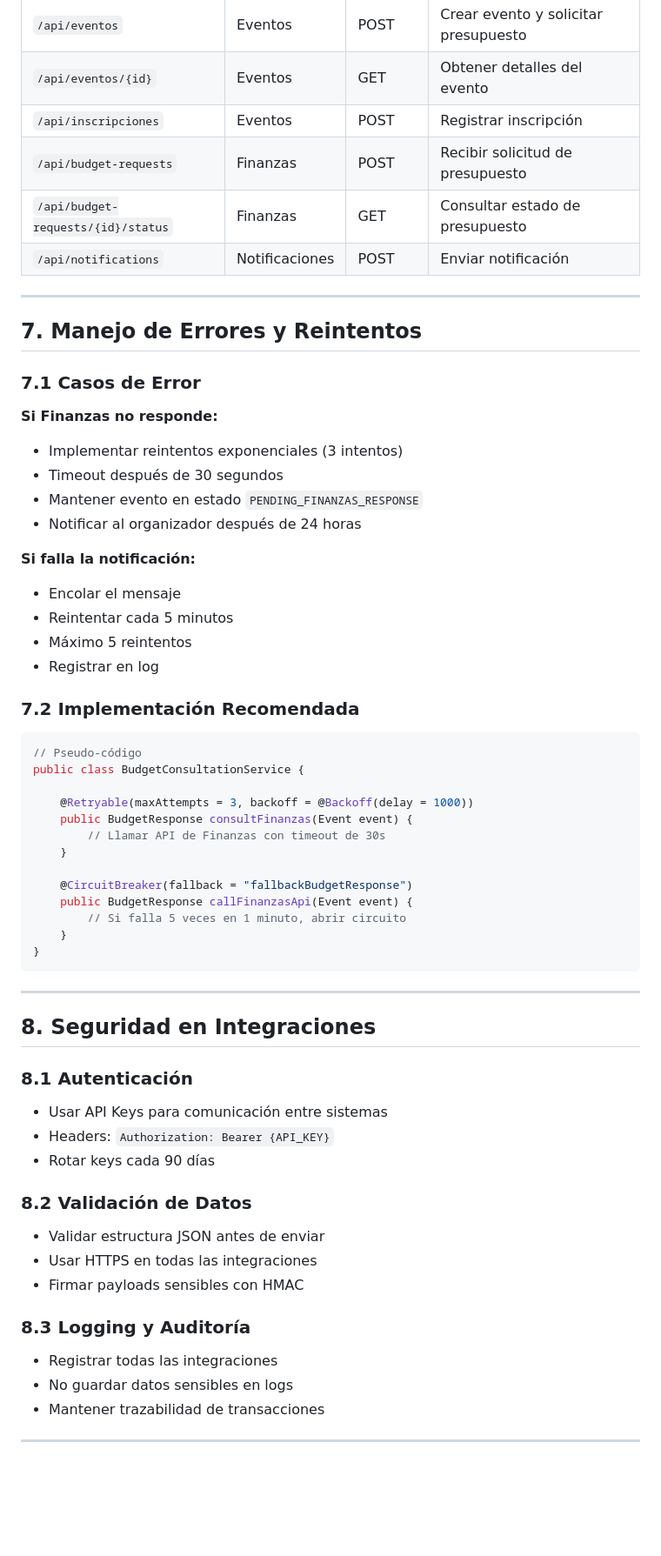
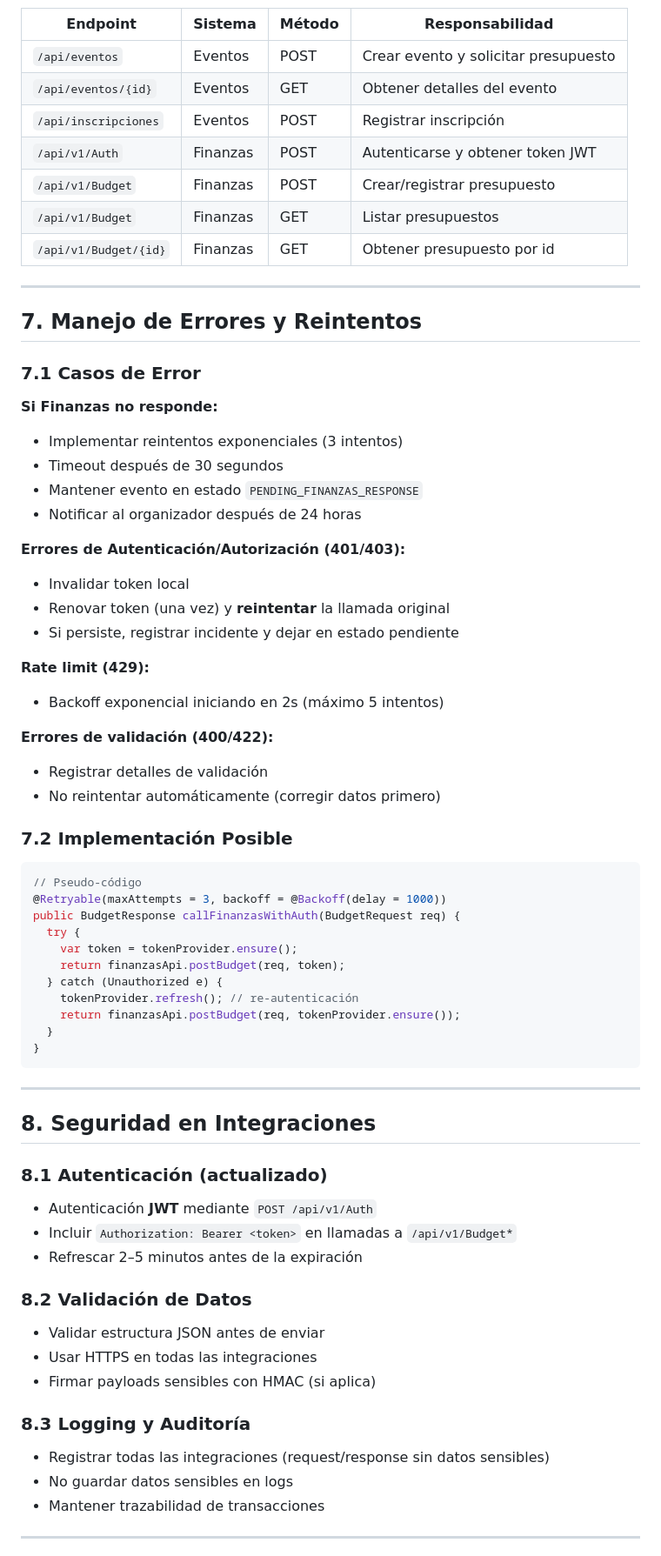
Before and after one commit to emersp25/GestionDeEventosComunitarios, a Markdown page: Documentación/Avance de Proyecto 05 - Integración y Comunicación/REPORTE_INTEGRACION.md, the part around one of its changes. Shown at 87% size. Rendered like a GitHub page; blank space fills up the shorter version.

````diff
--- a/Documentación/Avance de Proyecto 05 - Integración y Comunicación/REPORTE_INTEGRACION.md
+++ b/Documentación/Avance de Proyecto 05 - Integración y Comunicación/REPORTE_INTEGRACION.md
@@ -242,9 +347,11 @@ Respuesta:
 | `/api/eventos` | Eventos | POST | Crear evento y solicitar presupuesto |
 | `/api/eventos/{id}` | Eventos | GET | Obtener detalles del evento |
 | `/api/inscripciones` | Eventos | POST | Registrar inscripción |
-| `/api/budget-requests` | Finanzas | POST | Recibir solicitud de presupuesto |
-| `/api/budget-requests/{id}/status` | Finanzas | GET | Consultar estado de presupuesto |
-| `/api/notifications` | Notificaciones | POST | Enviar notificación |
+| `/api/v1/Auth` | Finanzas | POST | Autenticarse y obtener token JWT |
+| `/api/v1/Budget` | Finanzas | POST | Crear/registrar presupuesto |
+| `/api/v1/Budget` | Finanzas | GET | Listar presupuestos |
+| `/api/v1/Budget/{id}` | Finanzas | GET | Obtener presupuesto por id |
+
 
 ---
 
@@ -258,27 +365,31 @@ Respuesta:
 - Mantener evento en estado `PENDING_FINANZAS_RESPONSE`
 - Notificar al organizador después de 24 horas
 
-**Si falla la notificación:**
-- Encolar el mensaje
-- Reintentar cada 5 minutos
-- Máximo 5 reintentos
-- Registrar en log
+**Errores de Autenticación/Autorización (401/403):**
+- Invalidar token local
+- Renovar token (una vez) y **reintentar** la llamada original
+- Si persiste, registrar incidente y dejar en estado pendiente
 
-### 7.2 Implementación Recomendada
+**Rate limit (429):**
+- Backoff exponencial iniciando en 2s (máximo 5 intentos)
+
+**Errores de validación (400/422):**
+- Registrar detalles de validación
+- No reintentar automáticamente (corregir datos primero)
+
+### 7.2 Implementación Posible
 
 ```java
 // Pseudo-código
-public class BudgetConsultationService {
-
-    @Retryable(maxAttempts = 3, backoff = @Backoff(delay = 1000))
-    public BudgetResponse consultFinanzas(Event event) {
-        // Llamar API de Finanzas con timeout de 30s
-    }
-
-    @CircuitBreaker(fallback = "fallbackBudgetResponse")
-    public BudgetResponse callFinanzasApi(Event event) {
-        // Si falla 5 veces en 1 minuto, abrir circuito
-    }
+@Retryable(maxAttempts = 3, backoff = @Backoff(delay = 1000))
+public BudgetResponse callFinanzasWithAuth(BudgetRequest req) {
+  try {
+    var token = tokenProvider.ensure();
+    return finanzasApi.postBudget(req, token);
+  } catch (Unauthorized e) {
+    tokenProvider.refresh(); // re-autenticación
+    return finanzasApi.postBudget(req, tokenProvider.ensure());
+  }
 }
 ```
 
@@ -286,18 +397,18 @@ public class BudgetConsultationService {
 
 ## 8. Seguridad en Integraciones
 
-### 8.1 Autenticación
-- Usar API Keys para comunicación entre sistemas
-- Headers: `Authorization: Bearer {API_KEY}`
-- Rotar keys cada 90 días
+### 8.1 Autenticación (actualizado)
+- Autenticación **JWT** mediante `POST /api/v1/Auth`
+- Incluir `Authorization: Bearer <token>` en llamadas a `/api/v1/Budget*`
+- Refrescar 2–5 minutos antes de la expiración
 
 ### 8.2 Validación de Datos
 - Validar estructura JSON antes de enviar
 - Usar HTTPS en todas las integraciones
-- Firmar payloads sensibles con HMAC
+- Firmar payloads sensibles con HMAC (si aplica)
 
 ### 8.3 Logging y Auditoría
-- Registrar todas las integraciones
+- Registrar todas las integraciones (request/response sin datos sensibles)
 - No guardar datos sensibles en logs
 - Mantener trazabilidad de transacciones
 
````
Also changed, not shown: other parts of Documentación/Avance de Proyecto 05 - Integración y Comunicación/REPORTE_INTEGRACION.md (+150 -45 lines).
